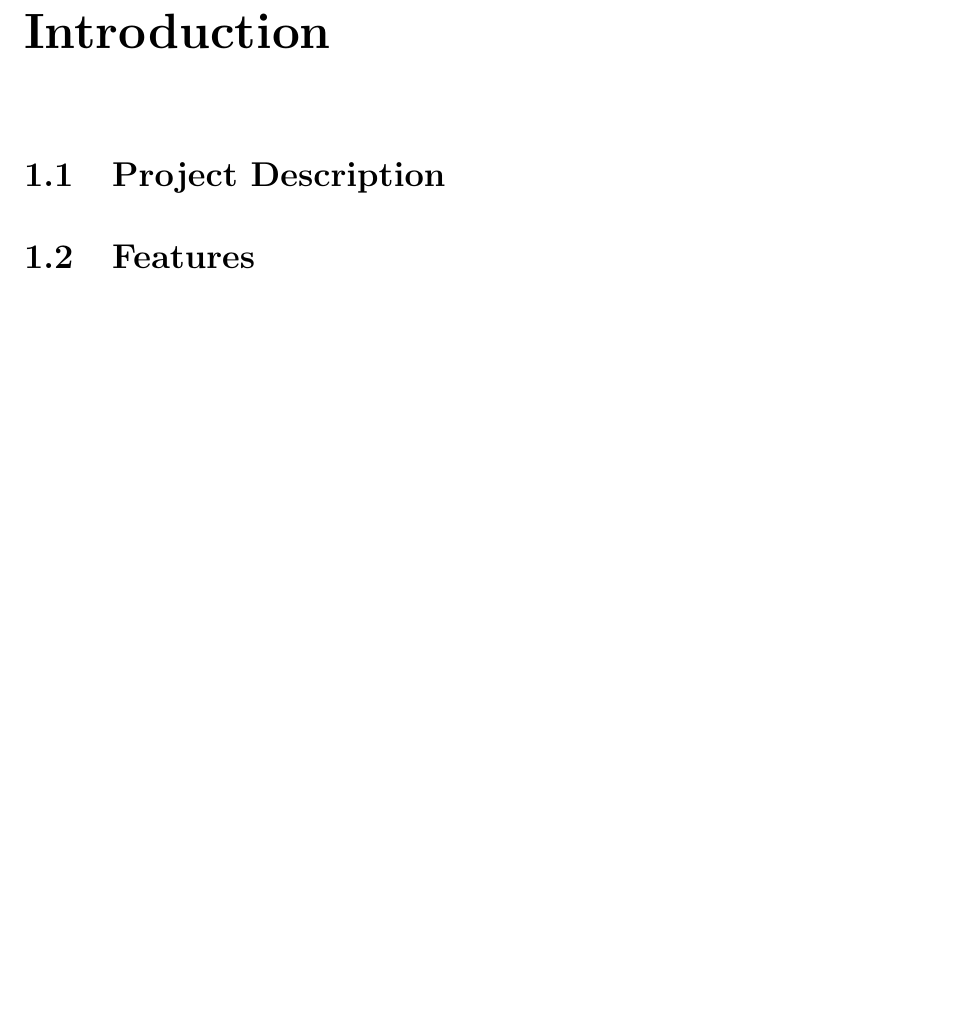
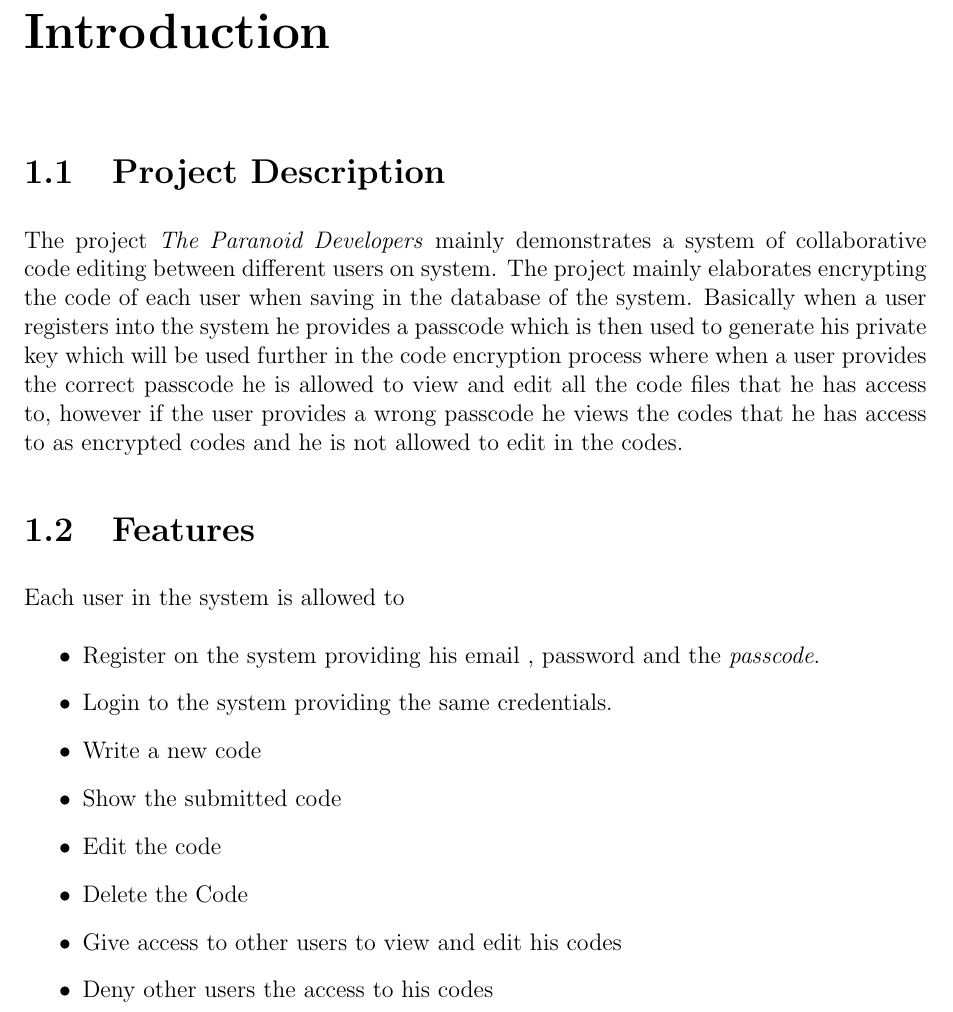
Before and after one commit to KhaledHelmy/paranoid-developers, a LaTeX thesis (Report/report.tex, which reads Report/content/summary.tex): part of page 4 of 16, cut so that both start at the same text, the shorter picture padded with empty space. Compiled offline with pdfLaTeX.

Commit message:
Adding intro

```diff
--- a/Report/content/summary.tex
+++ b/Report/content/summary.tex
@@ -1,5 +1,18 @@
 \chapter{Introduction}
 
 \section{Project Description}
+The project \textit{The Paranoid Developers} mainly demonstrates a system of collaborative code editing between different users on system. The project mainly elaborates encrypting the code of each user when saving in the database of the system. Basically when a user registers into the system he provides a passcode which is then used to generate his private key which will be used further in the code encryption process where when a user provides the correct passcode he is allowed to view and edit all the code files that he has access to, however if the user provides a wrong passcode he views the codes that he has access to as encrypted codes and he is not allowed to edit in the codes.
+
+
 
 \section{Features}
+ Each user in the system is allowed to  \begin{itemize}
+    \item Register on the system providing his email , password and the \textit{passcode}.
+     \item Login to the system providing the same credentials.
+    \item Write a new code
+    \item  Show the submitted code
+    \item  Edit the code
+    \item Delete the Code
+    \item Give access to other users to view and edit his codes
+    \item Deny other users the access to his codes
+\end{itemize}
```
